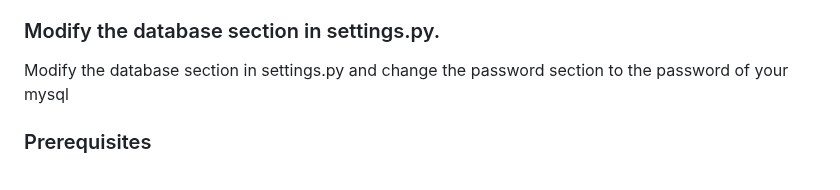
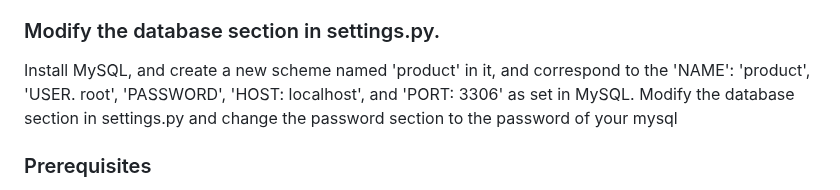
Before and after one commit to QingyangZeng-121/Shopping_QingyangZeng, a Markdown page: README.md, the part around the change. Drawn GitHub-style.

```diff
--- a/README.md
+++ b/README.md
@@ -3,6 +3,7 @@ This is my shopping website.
 I used MySQL, which is not available in codio, so I had to install it in codio step by step, here is the installation tutorial (If you are using pycharm to open my application and you already have MySQL installed on your desktop, then you do not need to use the following installation steps to install MySQL in codio.):
 
 ### Modify the database section in settings.py.
+Install MySQL, and create a new scheme named 'product' in it, and correspond to the 'NAME': 'product', 'USER. root', 'PASSWORD', 'HOST: localhost', and 'PORT: 3306' as set in MySQL.
 Modify the database section in settings.py and change the password section to the password of your mysql
 
 ### Prerequisites
```
